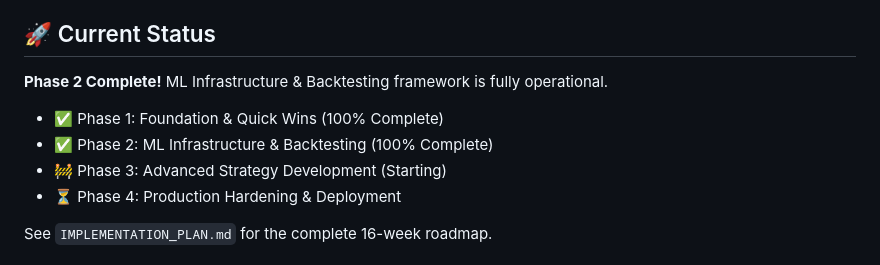
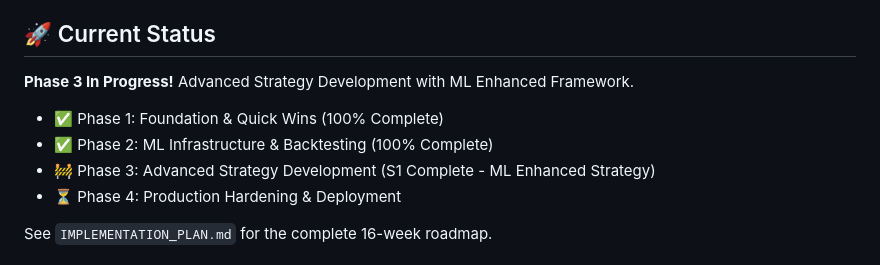
Before and after one commit to stimutak/robo_trader, a Markdown page: README.md, the part around one of its changes. GitHub-like rendering.

```diff
--- a/README.md
+++ b/README.md
@@ -4,10 +4,10 @@ A production-grade algorithmic trading system with IBKR integration, featuring a
 
 ## 🚀 Current Status
 
-**Phase 2 Complete!** ML Infrastructure & Backtesting framework is fully operational.
+**Phase 3 In Progress!** Advanced Strategy Development with ML Enhanced Framework.
 - ✅ Phase 1: Foundation & Quick Wins (100% Complete)
 - ✅ Phase 2: ML Infrastructure & Backtesting (100% Complete)
-- 🚧 Phase 3: Advanced Strategy Development (Starting)
+- 🚧 Phase 3: Advanced Strategy Development (S1 Complete - ML Enhanced Strategy)
 - ⏳ Phase 4: Production Hardening & Deployment
 
 See `IMPLEMENTATION_PLAN.md` for the complete 16-week roadmap.
```
Also changed, not shown: other parts of README.md (+34 -2 lines), IMPLEMENTATION_PLAN.md (+9 -7 lines).
